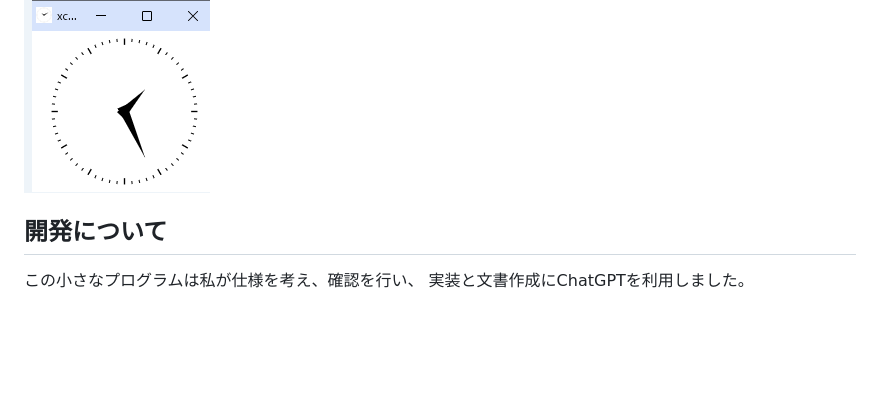
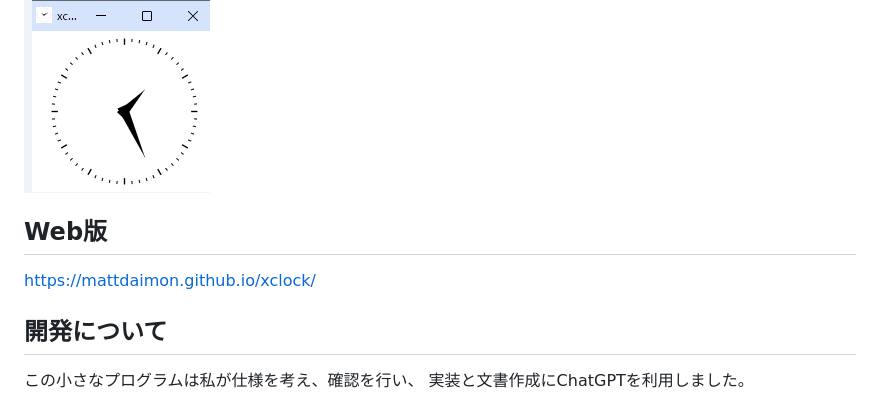
Before and after one commit to mattdaimon/xclock, a Markdown page: README.md, the part around the change. GitHub-like rendering; blank space fills up the shorter version.

```diff
--- a/README.md
+++ b/README.md
@@ -16,6 +16,10 @@ Respect xclock!!
 ------------
 
 ![Windows上で動作するxclock](images/screenshot.png)
+
+## Web版
+
+https://mattdaimon.github.io/xclock/
 
 開発について
 ------------
```
